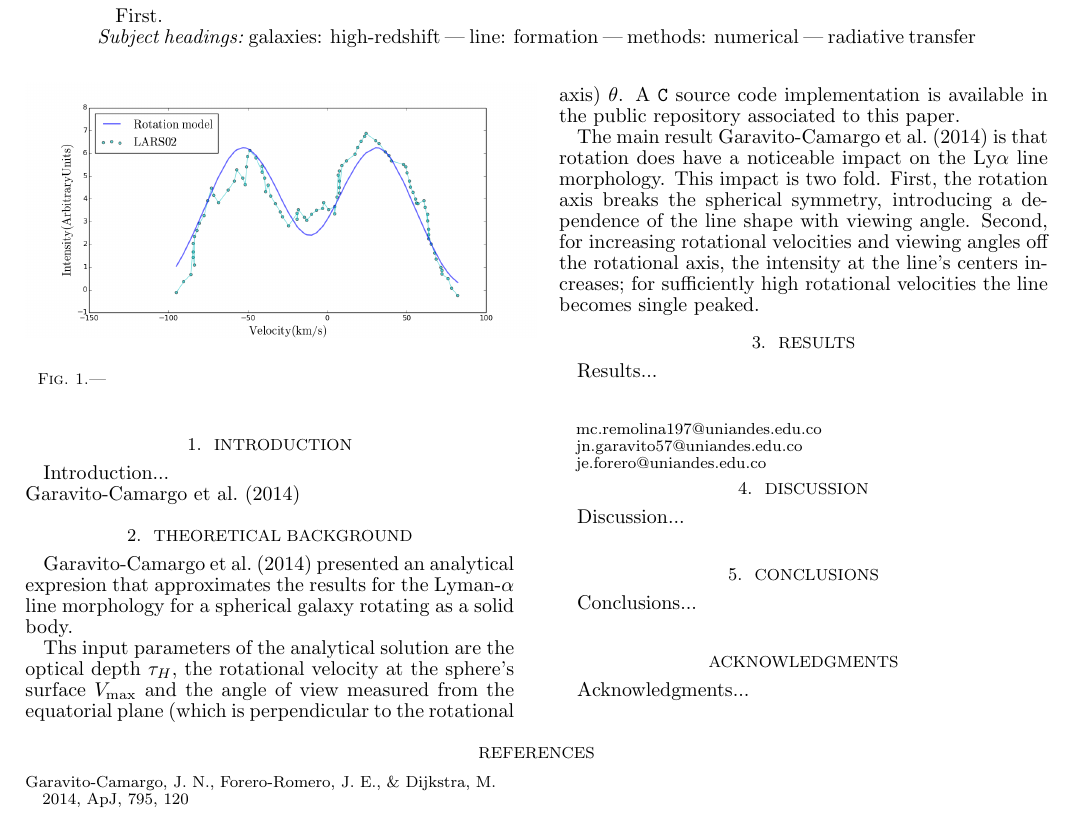
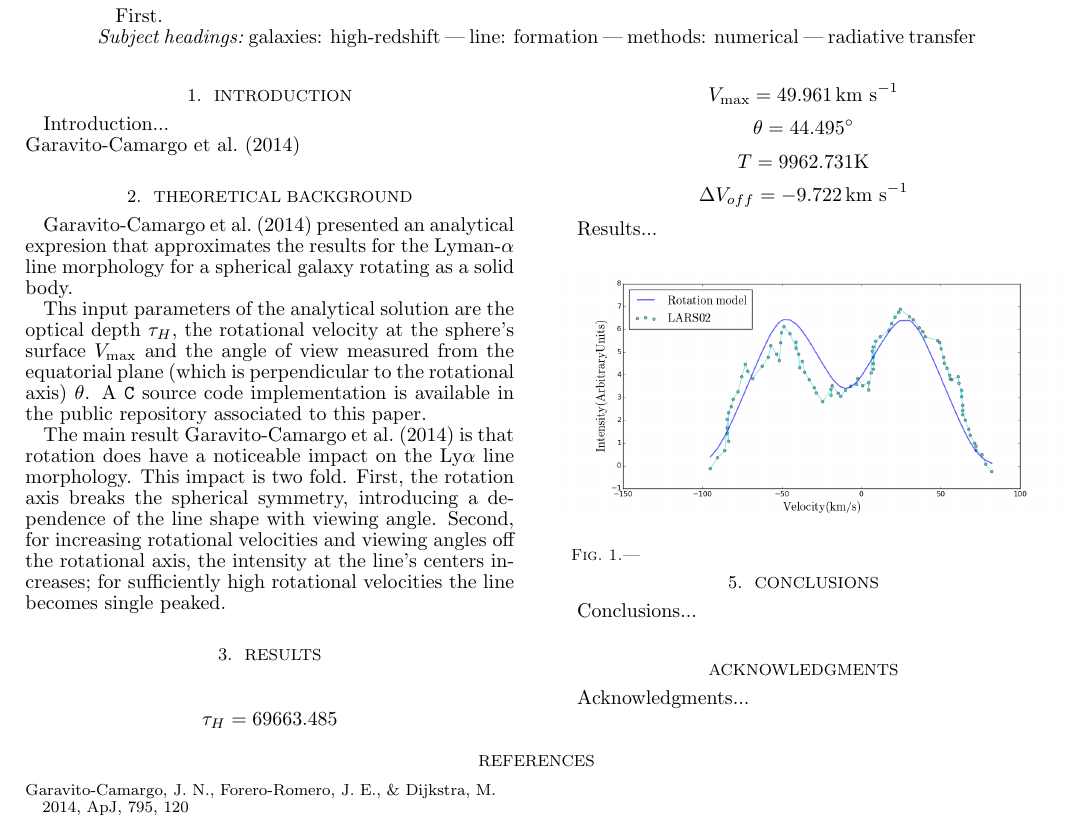
Before and after one commit to astroandes/tololo-lya-fit, a LaTeX document (paper/ms.tex): part of page 1 of 2, cut so that both start at the same text. Compiled offline with pdfLaTeX.

Commit message:
new plots + best parameters

```diff
--- a/paper/ms.tex
+++ b/paper/ms.tex
@@ -84,6 +84,11 @@ for sufficiently high rotational velocities the line becomes single peaked.
 \section{Results}
 \label{sec:results}
 
+$$\tau_{H} = 69663.485 $$
+$$V_{\rm max} = 49.961\kms $$
+$$\theta = 44.495^\circ $$
+$$T = 9962.731 \rm K$$
+$$\Delta V_{off} = -9.722 \kms$$
 
 \begin{figure}
 \begin{center}
```
Also changed, not shown: paper/makefile, paper/mcmc.png, paper/ms.pdf, paper/parameters.png.
